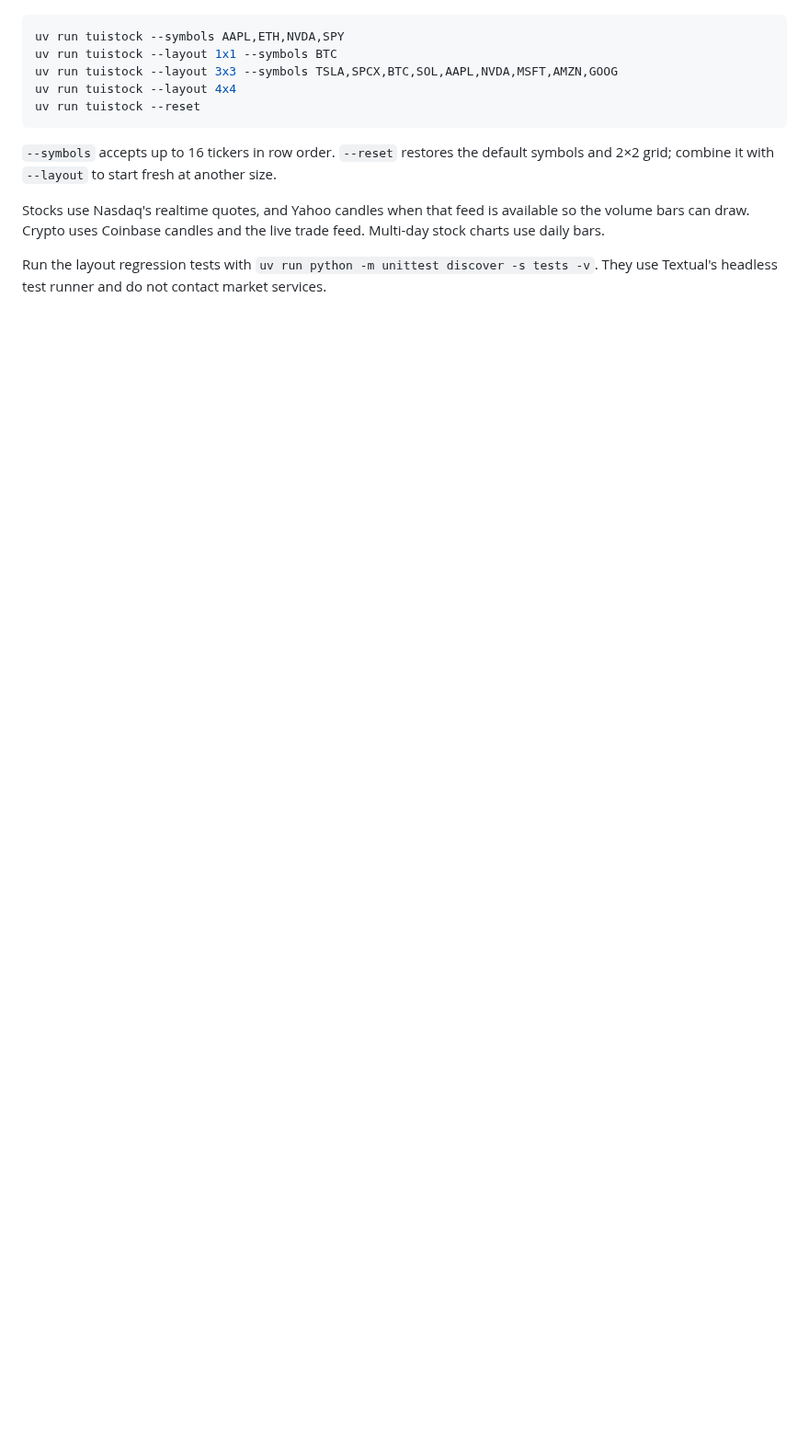
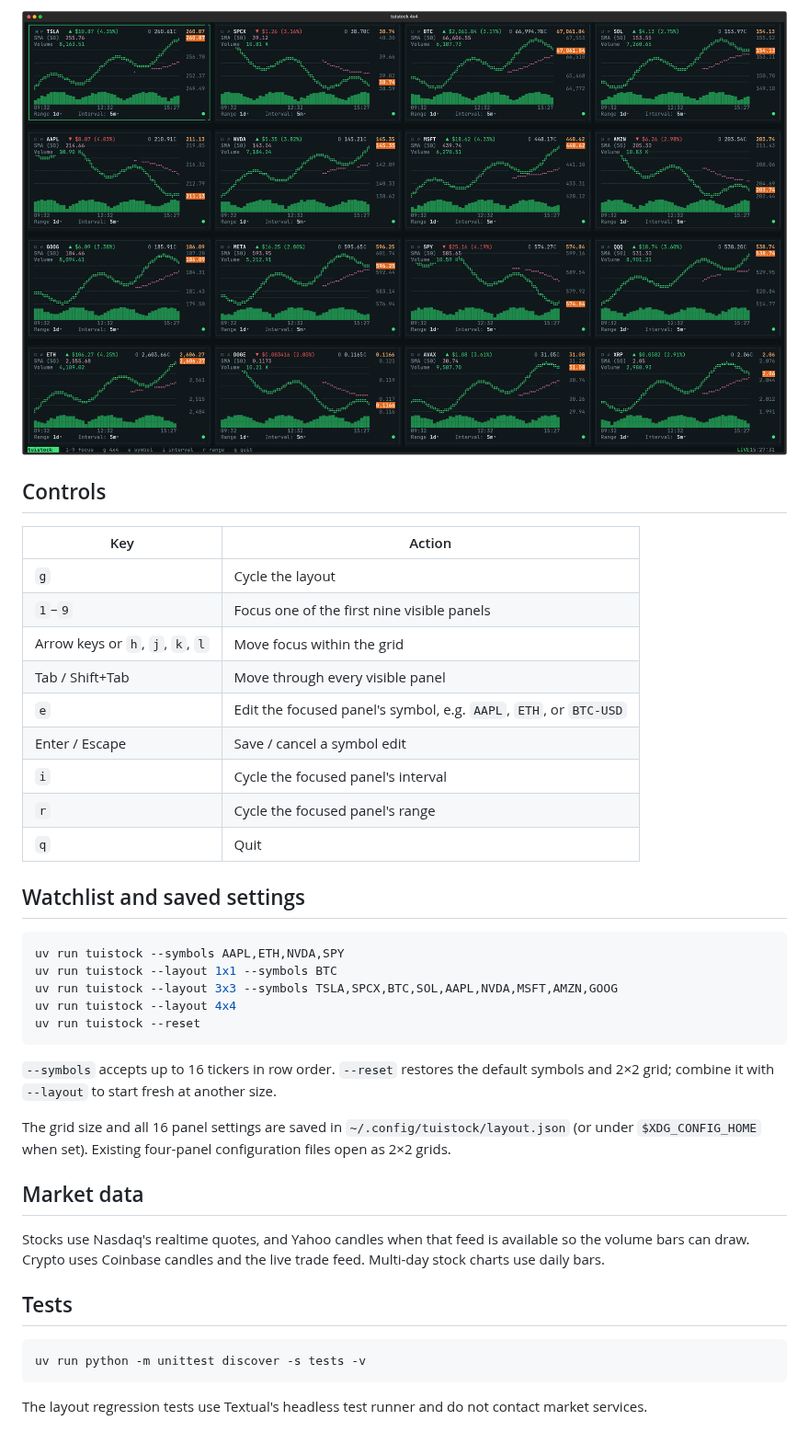
Before and after one commit to stravis11/tuistocks, a Markdown page: README.md, the part around one of its changes. Shown at 92% size. Rendered like a GitHub page; pictures changed too: docs/screenshots/layout-4x4.png (added); blank space fills up the shorter version.

Commit message:
Document grid layouts with screenshots

````diff
--- a/README.md
+++ b/README.md
@@ -12,3 +42,20 @@ The grid size and all 16 panel settings are saved in `~/.config/tuistock/layout.
+![tuistock 4×4 layout showing sixteen stock and crypto charts](docs/screenshots/layout-4x4.png)
+
+## Controls
+
+| Key | Action |
+| --- | --- |
+| `g` | Cycle the layout |
+| `1`–`9` | Focus one of the first nine visible panels |
+| Arrow keys or `h`, `j`, `k`, `l` | Move focus within the grid |
+| Tab / Shift+Tab | Move through every visible panel |
+| `e` | Edit the focused panel's symbol, e.g. `AAPL`, `ETH`, or `BTC-USD` |
+| Enter / Escape | Save / cancel a symbol edit |
+| `i` | Cycle the focused panel's interval |
+| `r` | Cycle the focused panel's range |
+| `q` | Quit |
+
+## Watchlist and saved settings
 
 ```bash
 uv run tuistock --symbols AAPL,ETH,NVDA,SPY
@@ -20,6 +67,16 @@ uv run tuistock --reset
 
 `--symbols` accepts up to 16 tickers in row order. `--reset` restores the default symbols and 2×2 grid; combine it with `--layout` to start fresh at another size.
 
+The grid size and all 16 panel settings are saved in `~/.config/tuistock/layout.json` (or under `$XDG_CONFIG_HOME` when set). Existing four-panel configuration files open as 2×2 grids.
+
+## Market data
+
 Stocks use Nasdaq's realtime quotes, and Yahoo candles when that feed is available so the volume bars can draw. Crypto uses Coinbase candles and the live trade feed. Multi-day stock charts use daily bars.
 
-Run the layout regression tests with `uv run python -m unittest discover -s tests -v`. They use Textual's headless test runner and do not contact market services.
+## Tests
+
+```bash
+uv run python -m unittest discover -s tests -v
+```
+
+The layout regression tests use Textual's headless test runner and do not contact market services.
````
Also changed, not shown: other parts of README.md (+32 -2 lines), docs/screenshots/layout-1x1.png (added), docs/screenshots/layout-2x2.png (added), docs/screenshots/layout-3x3.png (added).
